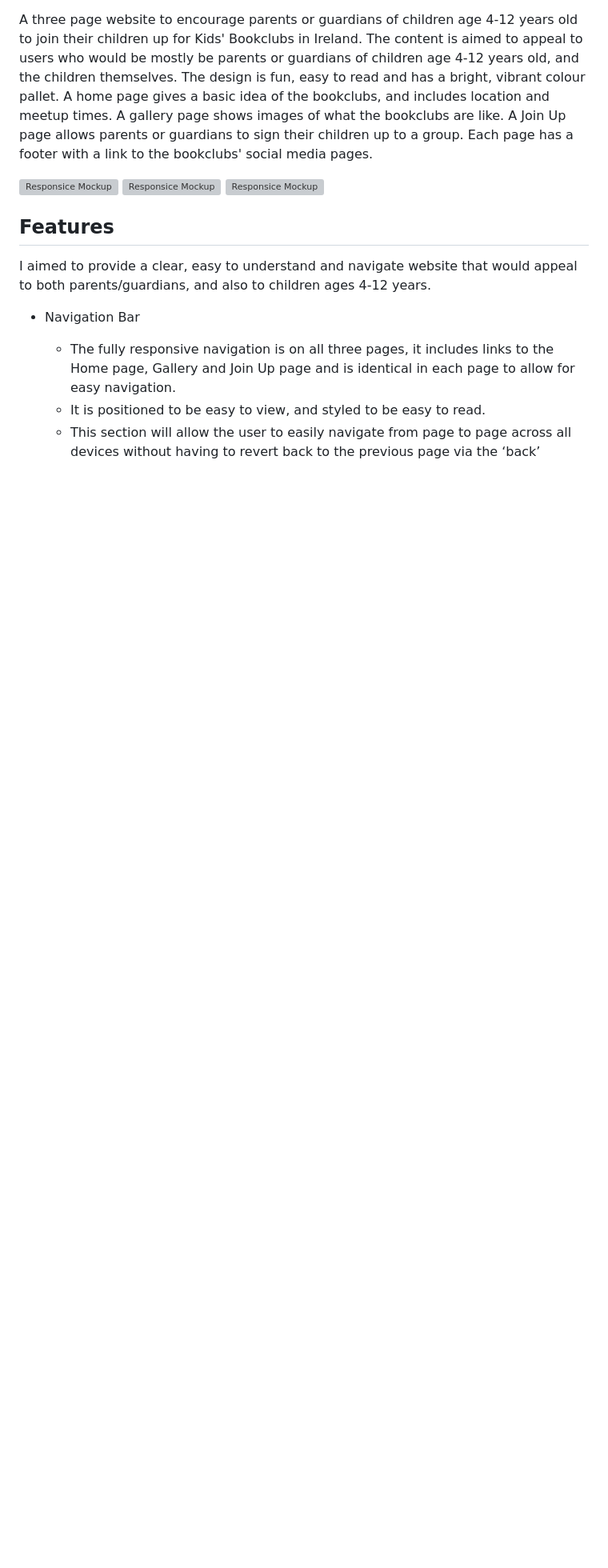
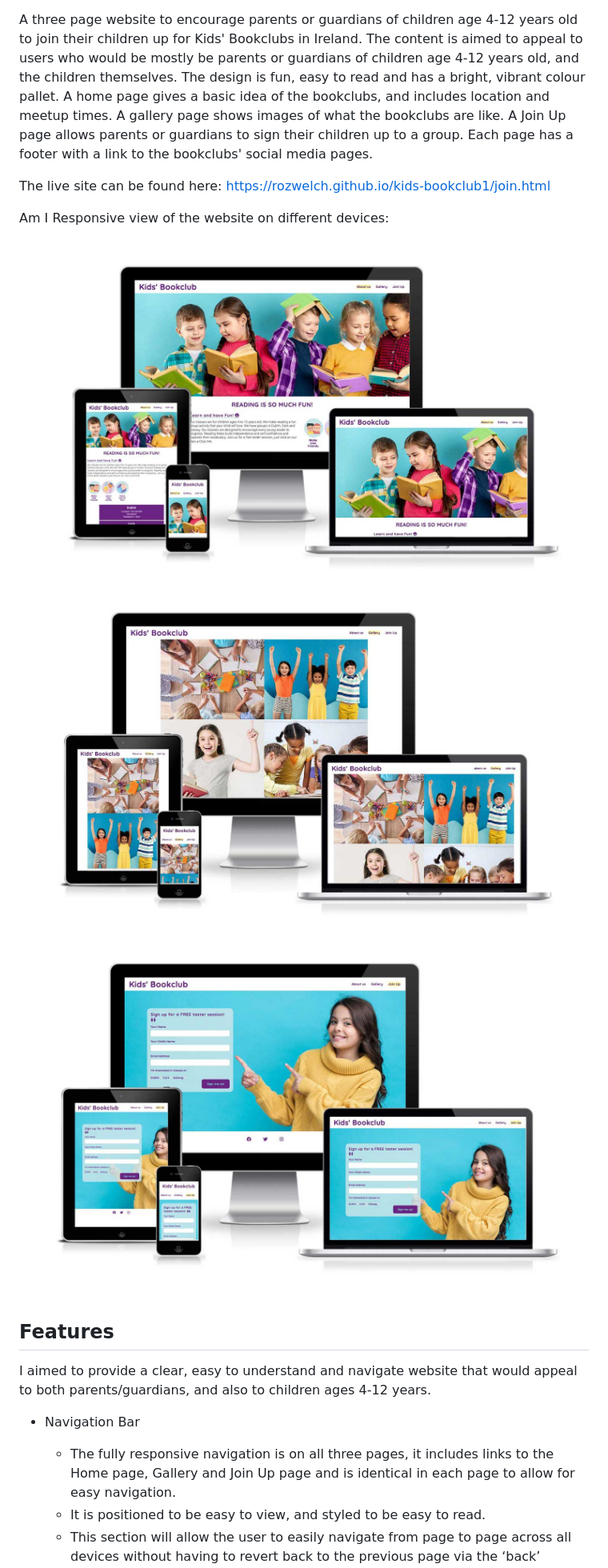
Before and after one commit to Code-Institute-Submissions/RozWelch-kids-bookclub1, a Markdown page: README.md, the part around the change printed below. Shown: that part at 80% size. Rendered like a GitHub page; pictures changed too: assets/readme_images/gallery_mockup.jpg, assets/readme_images/homepage_mockup.jpg, assets/readme_images/signup_page_mockup.jpg; blank space fills up the shorter version; grey boxes are pictures that could not be loaded.

Commit message:
Add screenshop jpegs for readme file

```diff
--- a/README.md
+++ b/README.md
@@ -3,9 +3,13 @@
 
 A three page website to encourage parents or guardians of children age 4-12 years old to join their children up for Kids' Bookclubs in Ireland. The content is aimed to appeal to users who would be mostly be parents or guardians of children age 4-12 years old, and the children themselves. The design is fun, easy to read and has a bright, vibrant colour pallet. A home page gives a basic idea of the bookclubs, and includes location and meetup times. A gallery page shows images of what the bookclubs are like. A Join Up page allows parents or guardians to sign their children up to a group. Each page has a footer with a link to the bookclubs' social media pages.
 
-![Responsice Mockup](/assets/README_images/homepage_mockup.jpg)
-![Responsice Mockup](/assets/README_images/gallery_mockup.jpg)
-![Responsice Mockup](/assets/README_images/signup_page_mockup.jpg)
+The live site can be found here: https://rozwelch.github.io/kids-bookclub1/join.html
+
+Am I Responsive view of the website on different devices:
+
+![Responsice Mockup](/assets/readme_images/homepage_mockup.jpg)
+![Responsice Mockup](/assets/readme_images/gallery_mockup.jpg)
+![Responsice Mockup](/assets/readme_images/signup_page_mockup.jpg)
 
 ## Features
 
```
Also changed, not shown: other parts of README.md (+12 -26 lines).
